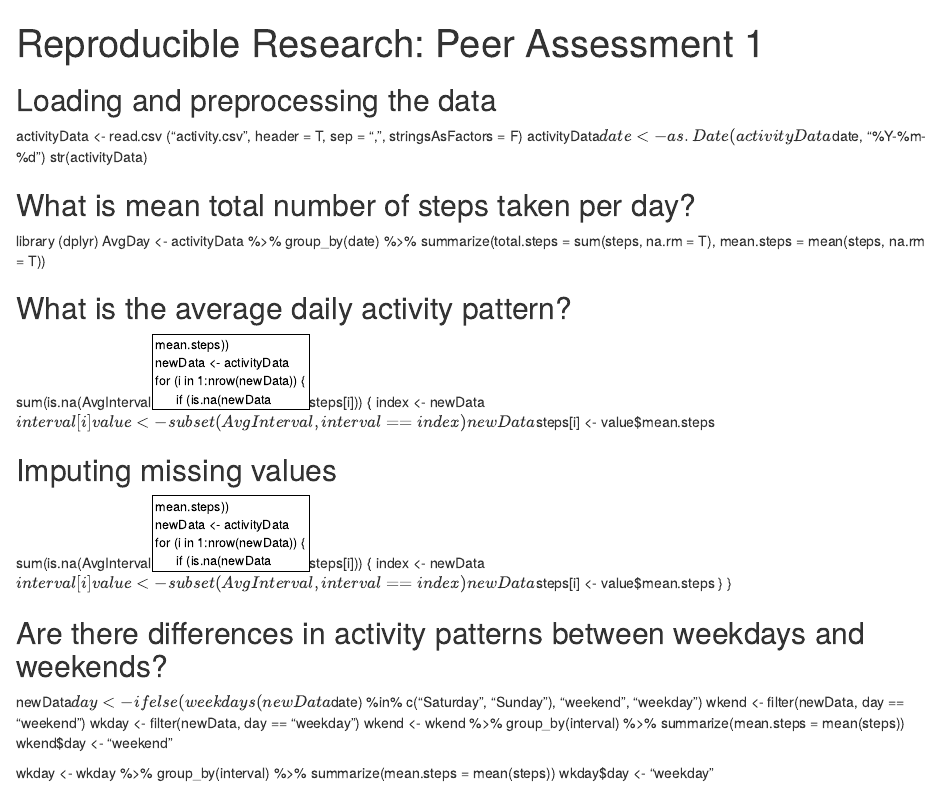
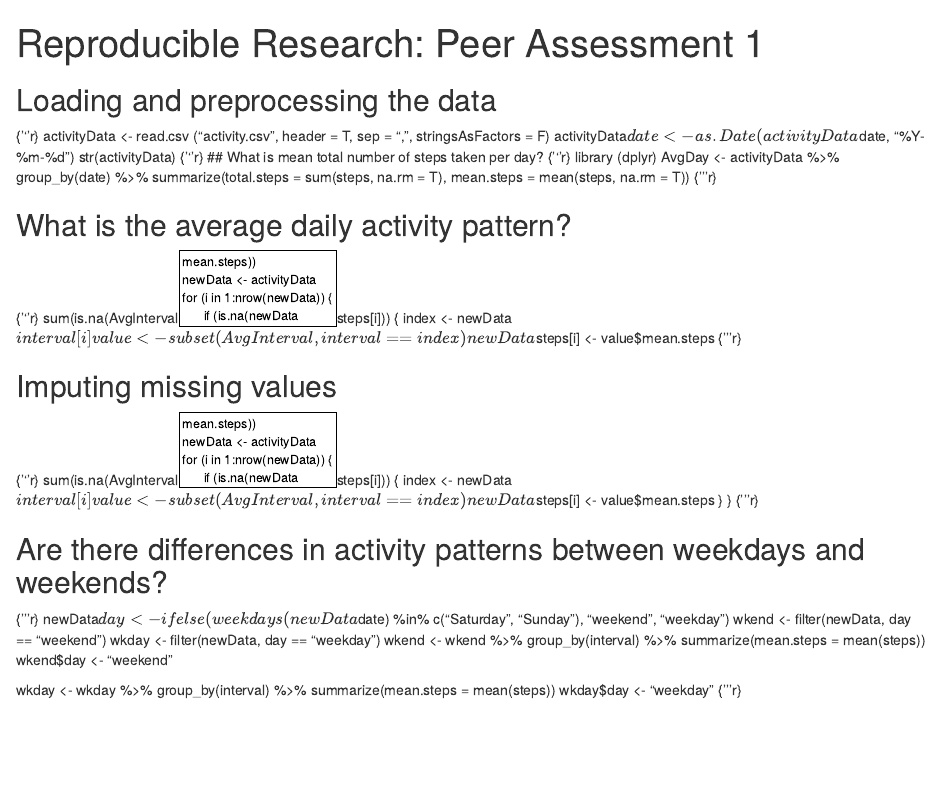
Before and after one commit to jrearth/Fitbit-Data, an R Markdown document (PA_template.Rmd): the page in a window 1100 px wide, from its top. Rendered offline with R 4.5, knitr and Pandoc, with nearby package versions.

Commit message:
Update PA_template.Rmd

```diff
--- a/PA_template.Rmd
+++ b/PA_template.Rmd
@@ -7,18 +7,21 @@ output:
 
 
 ## Loading and preprocessing the data
+{'''r}
 activityData <- read.csv ("activity.csv", header = T, sep = ",", stringsAsFactors = F)
 activityData$date <- as.Date(activityData$date, "%Y-%m-%d")
 str(activityData)
-
+{'''r}
 ## What is mean total number of steps taken per day?
+{'''r}
 library (dplyr)
 AvgDay <- activityData %>% group_by(date) %>%
           summarize(total.steps = sum(steps, na.rm = T),
                   mean.steps = mean(steps, na.rm = T))
-
+{'''r}
 
 ## What is the average daily activity pattern?
+{'''r}
 sum(is.na(AvgInterval$mean.steps))
 newData <- activityData
 for (i in 1:nrow(newData)) {
@@ -26,9 +29,10 @@ for (i in 1:nrow(newData)) {
             index <- newData$interval[i]
             value <- subset(AvgInterval, interval==index)
             newData$steps[i] <- value$mean.steps
-
+{'''r}
 
 ## Imputing missing values
+{'''r}
 sum(is.na(AvgInterval$mean.steps))
 newData <- activityData
 for (i in 1:nrow(newData)) {
@@ -38,9 +42,10 @@ for (i in 1:nrow(newData)) {
             newData$steps[i] <- value$mean.steps
       }
 }
-
+{'''r}
 
 ## Are there differences in activity patterns between weekdays and weekends?
+{'''r}
 newData$day <- ifelse(weekdays(newData$date) %in% c("Saturday", "Sunday"), "weekend", "weekday")
 wkend <- filter(newData, day == "weekend")
 wkday <- filter(newData, day == "weekday")
@@ -53,3 +58,4 @@ wkday <- wkday %>%
       group_by(interval) %>%
       summarize(mean.steps = mean(steps))
 wkday$day <- "weekday"
+{'''r}
```
